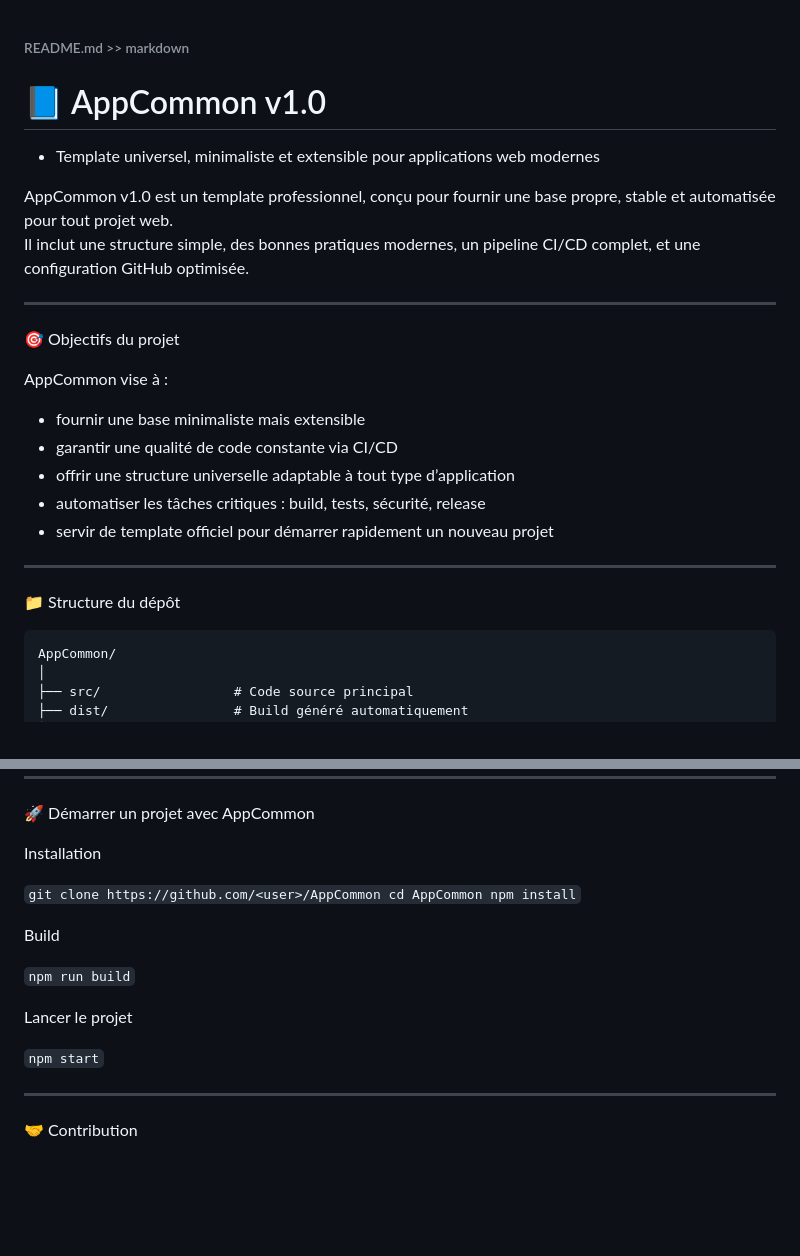
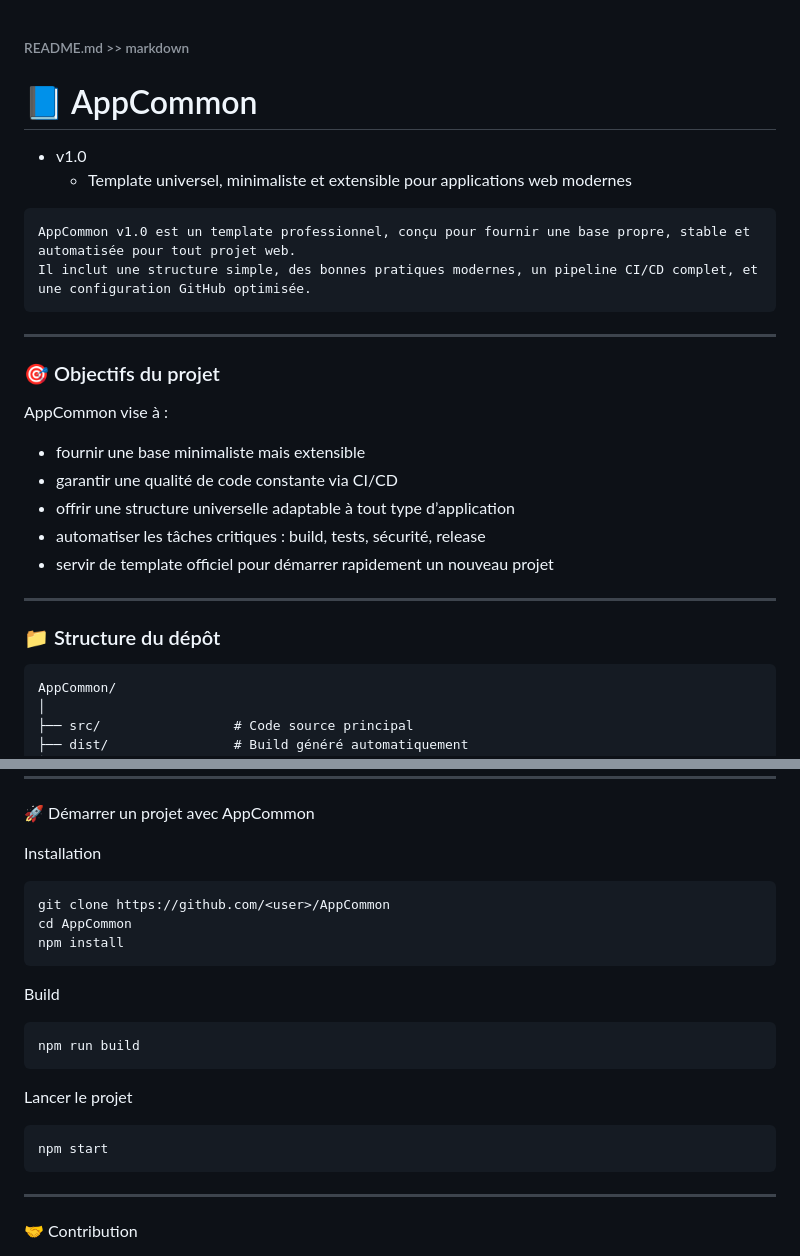
Before and after one commit to teremuhamblin/AppCommon, a Markdown page: README.md, 2 parts joined by grey strips. Drawn GitHub-style; blank space fills up the shorter version.

````diff
--- a/README.md
+++ b/README.md
@@ -1,16 +1,16 @@
 ###### README.md >> markdown
-# 📘 AppCommon v1.0
+# 📘 AppCommon
+- v1.0
    - Template universel, minimaliste et extensible pour applications web modernes
-
+```text
 AppCommon v1.0 est un template professionnel, conçu pour fournir une base propre, stable et automatisée pour tout projet web.
 Il inclut une structure simple, des bonnes pratiques modernes, un pipeline CI/CD complet, et une configuration GitHub optimisée.
+```
 
 ---
 
-🎯 Objectifs du projet
-
+### 🎯 Objectifs du projet
 AppCommon vise à :
-
 - fournir une base minimaliste mais extensible
 - garantir une qualité de code constante via CI/CD
 - offrir une structure universelle adaptable à tout type d’application
@@ -19,8 +19,7 @@ AppCommon vise à :
 
 ---
 
-📁 Structure du dépôt
-
+### 📁 Structure du dépôt
 ```text
 AppCommon/
 │
@@ -115,24 +110,23 @@ Elle décrit :
 🚀 Démarrer un projet avec AppCommon
 
 Installation
-
-`
+```git
 git clone https://github.com/<user>/AppCommon
 cd AppCommon
 npm install
-`
+```
 
 Build
 
-`
+```npm
 npm run build
-`
+```
 
 Lancer le projet
 
-`
+```npm
 npm start
-`
+```
 
 ---
 
````
Also changed, not shown: other parts of README.md (+3 -7 lines).
